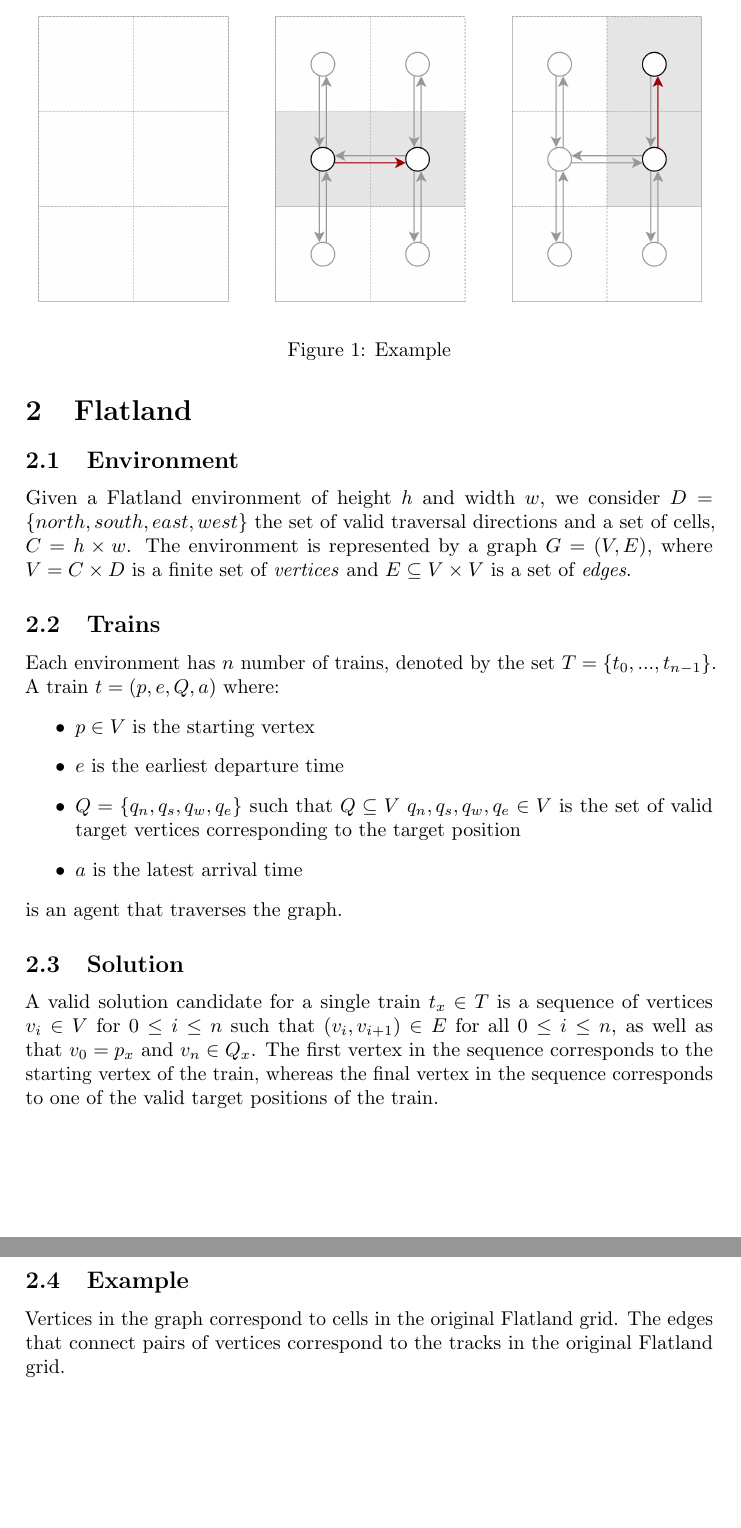
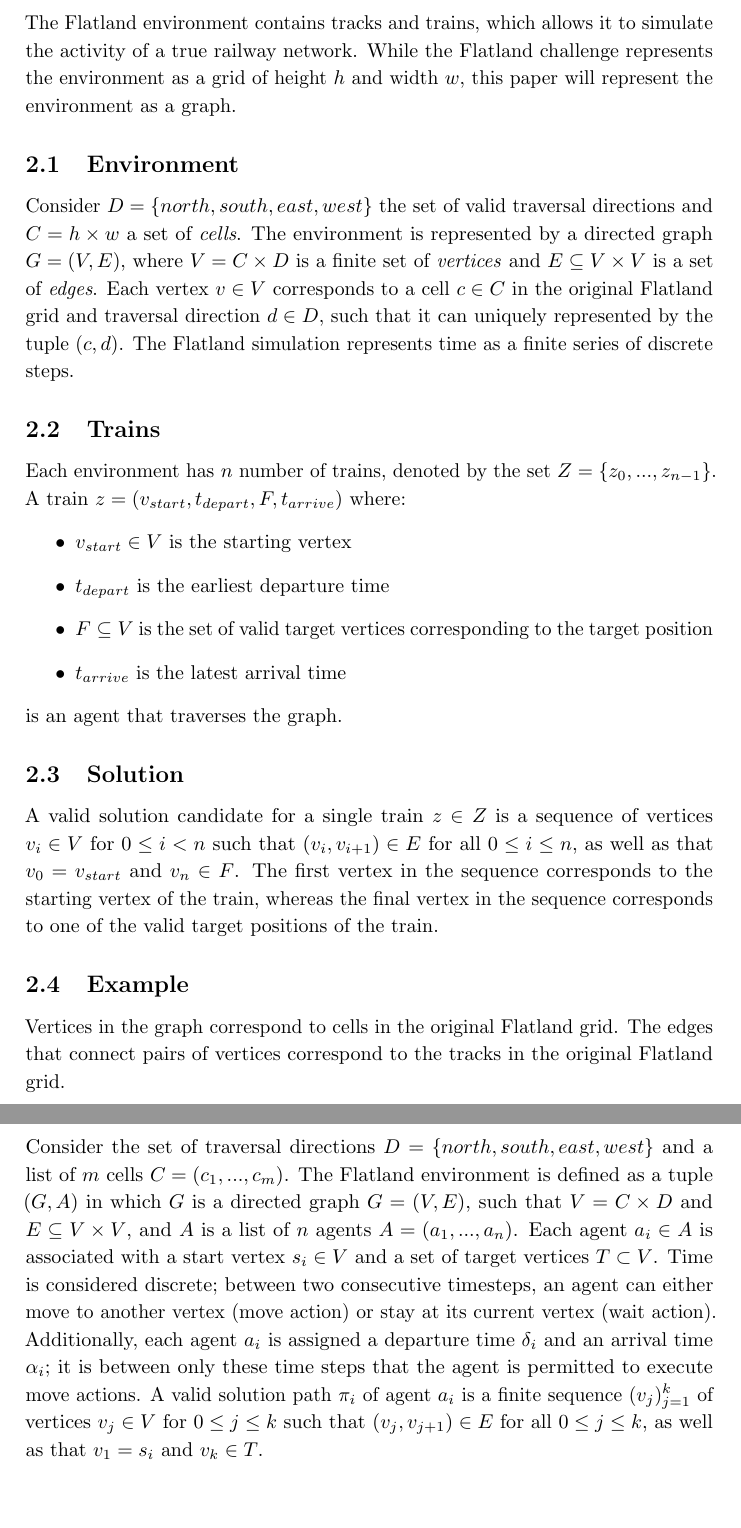
Before and after one commit to krr-up/flatland-formalization-notes, a LaTeX document (paper.tex, which reads environment.tex): two parts of pages 3 and 4 of 4 before the commit and two parts of pages 4 and 5 of 5 after it, joined at a grey line, cut at the place of the change, the shorter picture padded with empty space. Compiled offline with pdfLaTeX; a LaTeX package or settings file that is missing is left out.

Commit message:
Concise problem definition

```diff
--- a/environment.tex
+++ b/environment.tex
@@ -58,29 +58,44 @@
 \pagebreak
 
 \section{Flatland}\label{sec:flatland}
+The Flatland environment contains tracks and trains, which allows it to simulate the activity of a true railway network.  While the Flatland challenge represents the environment as a grid of height $h$ and width $w$, this paper will represent the environment as a graph.
 
 \subsection{Environment}\label{sec:environment}
-Given a Flatland environment of height $h$ and width $w$, we consider $D = \{north,south,east,west\}$ the set of valid traversal directions and a set of cells, $C = h \times w$.
-The environment is represented by a graph $G = (V,E)$, where $V = C \times D$ is a finite set of \textit{vertices} and $E \subseteq V \times V$ is a set of \textit{edges}.
+Consider $D = \{north,south,east,west\}$ the set of valid traversal directions and  $C = h \times w$ a set of \textit{cells}.
+The environment is represented by a directed graph $G = (V,E)$, where $V = C \times D$ is a finite set of \textit{vertices} and $E \subseteq V \times V$ is a set of \textit{edges}.
+Each vertex $v \in V$ corresponds to a cell $c \in C$ in the original Flatland grid and traversal direction $d \in D$, such that it can uniquely represented by the tuple $(c,d)$.
+The Flatland simulation represents time as a finite series of discrete steps.
 
 % A vertex $v \in V$
 
 % Each cell corresponds to four vertices, each of which in turn corresponds to one of the four traversal directions in $D$.
 
 \subsection{Trains}\label{sec:trains}
-Each environment has $n$ number of trains, denoted by the set $T = \{t_0,...,t_{n-1}\}$.  A train $t = (p, e, Q, a)$ where:
+Each environment has $n$ number of trains, denoted by the set $Z = \{z_0,...,z_{n-1}\}$.  A train $z = (v_{start}, t_{depart}, F, t_{arrive})$ where:
 \begin{itemize}
-	\item $p \in V$ is the starting vertex
-	\item $e$ is the earliest departure time
-	\item $Q=\{q_n, q_s, q_w, q_e\}$ such that $Q \subseteq V$ $q_n, q_s, q_w, q_e \in V$ is the set of valid target vertices corresponding to the target position
-	\item $a$ is the latest arrival time
+	\item $v_{start} \in V$ is the starting vertex
+	\item $t_{depart}$ is the earliest departure time
+	\item $F \subseteq V$ is the set of valid target vertices corresponding to the target position
+	\item $t_{arrive}$ is the latest arrival time
 \end{itemize}
 
 \noindent is an agent that traverses the graph.
 
 \subsection{Solution}\label{sec:solution}
-A valid solution candidate for a single train $t_x \in T$ is a sequence of vertices $v_i \in V$ for $0 \leq i \leq n$ such that $(v_i,v_{i+1}) \in E$ for all $0 \leq i \leq n$, as well as that $v_{0} = p_x$ and $v_{n} \in Q_x$.  The first vertex in the sequence corresponds to the starting vertex of the train, whereas the final vertex in the sequence corresponds to one of the valid target positions of the train.
+A valid solution candidate for a single train $z \in Z$ is a sequence of vertices $v_i \in V$ for $0 \leq i < n$ such that $(v_i,v_{i+1}) \in E$ for all $0 \leq i \leq n$, as well as that $v_{0} = v_{start}$ and $v_{n} \in F$.
+The first vertex in the sequence corresponds to the starting vertex of the train, whereas the final vertex in the sequence corresponds to one of the valid target positions of the train.
 
 
 \subsection{Example}\label{sec:example}
-Vertices in the graph correspond to cells in the original Flatland grid.  The edges that connect pairs of vertices correspond to the tracks in the original Flatland grid.
+Vertices in the graph correspond to cells in the original Flatland grid.
+The edges that connect pairs of vertices correspond to the tracks in the original Flatland grid.
+
+\pagebreak
+
+\section{Problem definition}\label{sec:problem_definition}
+Consider the set of traversal directions $D = \{north, south, east, west\}$  and a list of $m$ cells $C = (c_1, ..., c_m)$.
+The Flatland environment is defined as a tuple $(G,A)$ in which $G$ is a directed graph $G = (V,E)$, such that $V = C \times D$ and $E \subseteq V \times V$, and $A$ is a list of $n$ agents $A = (a_1, ..., a_n)$.
+Each agent $a_i \in A$ is associated with a start vertex $s_i \in V$ and a set of target vertices $T \subset V$.
+Time is considered discrete; between two consecutive timesteps, an agent can either move to another vertex (move action) or stay at its current vertex (wait action).
+Additionally, each agent $a_i$ is assigned a departure time $\delta_i$ and an arrival time $\alpha_i$; it is between only these time steps that the agent is permitted to execute move actions.
+A valid solution path $\pi_i$ of agent $a_i$ is a finite sequence $(v_j)_{j=1}^k$ of vertices $v_j \in V$ for $0 \leq j \leq k$ such that $(v_j,v_{j+1}) \in E$ for all $0 \leq j \leq k$, as well as that $v_1 = s_i$ and $v_k \in T$.
--- a/paper.tex
+++ b/paper.tex
@@ -15,6 +15,7 @@
 \usepackage{float}
 \usepackage{listings}
 \usepackage{graphicx}
+\usepackage{setspace}
 
 \addbibresource{krr.bib}   % {https://github.com/krr-up/bibliography/blob/master/krr.bib}
 \addbibresource{procs.bib} % {https://github.com/krr-up/bibliography/blob/master/procs.bib}
@@ -34,7 +35,7 @@
 
 
 \newpage
-
+\setstretch{1.15}
 %\input{abstract}
 %\input{introduction}
 %\input{background}
```
